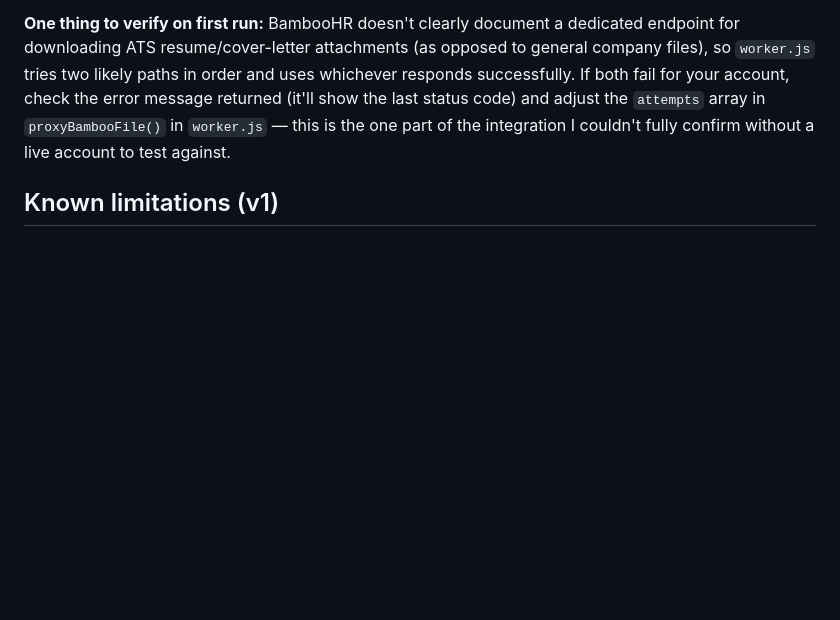
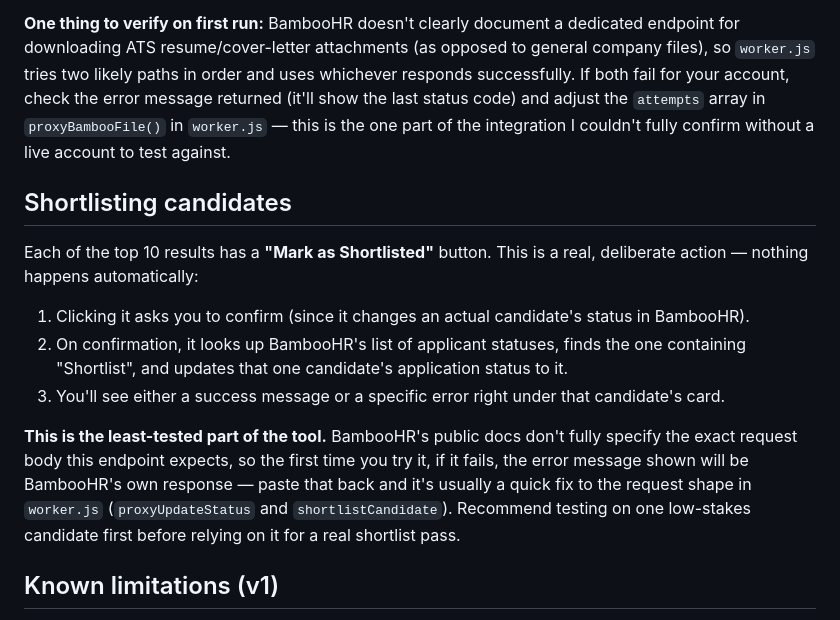
Before and after one commit to Aish798/Screening-Tool, a Markdown page: README.md, the part around the change. Rendered like a GitHub page; blank space fills up the shorter version.

```diff
--- a/README.md
+++ b/README.md
@@ -96,6 +96,27 @@ and adjust the `attempts` array in `proxyBambooFile()` in `worker.js` — this
 is the one part of the integration I couldn't fully confirm without a live
 account to test against.
 
+## Shortlisting candidates
+
+Each of the top 10 results has a **"Mark as Shortlisted"** button. This is a
+real, deliberate action — nothing happens automatically:
+
+1. Clicking it asks you to confirm (since it changes an actual candidate's
+   status in BambooHR).
+2. On confirmation, it looks up BambooHR's list of applicant statuses,
+   finds the one containing "Shortlist", and updates that one candidate's
+   application status to it.
+3. You'll see either a success message or a specific error right under that
+   candidate's card.
+
+**This is the least-tested part of the tool.** BambooHR's public docs don't
+fully specify the exact request body this endpoint expects, so the first
+time you try it, if it fails, the error message shown will be BambooHR's
+own response — paste that back and it's usually a quick fix to the request
+shape in `worker.js` (`proxyUpdateStatus` and `shortlistCandidate`).
+Recommend testing on one low-stakes candidate first before relying on it
+for a real shortlist pass.
+
 ## Known limitations (v1)
 
 - **Resume downloads add real time.** Fetching and reading a resume per
```
